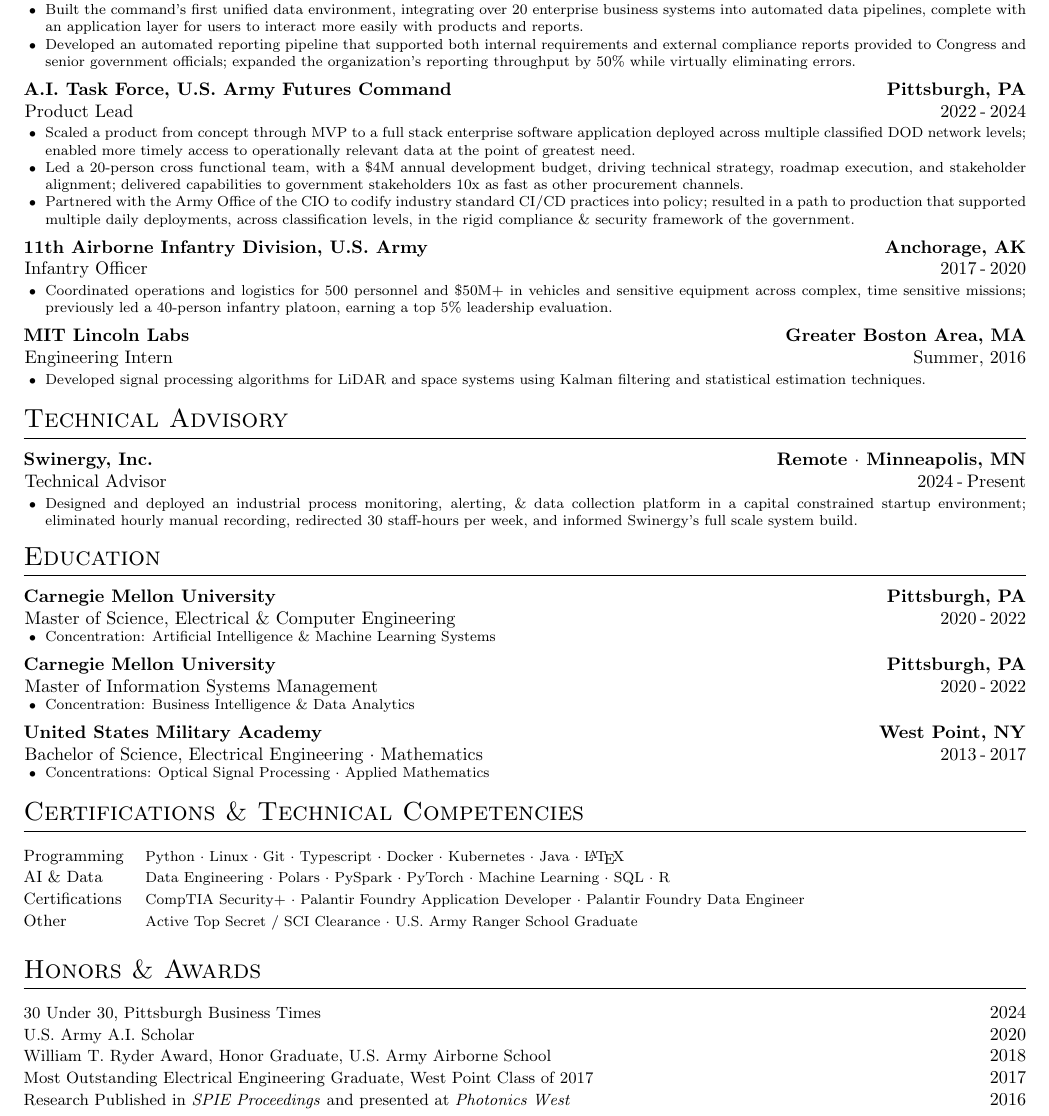
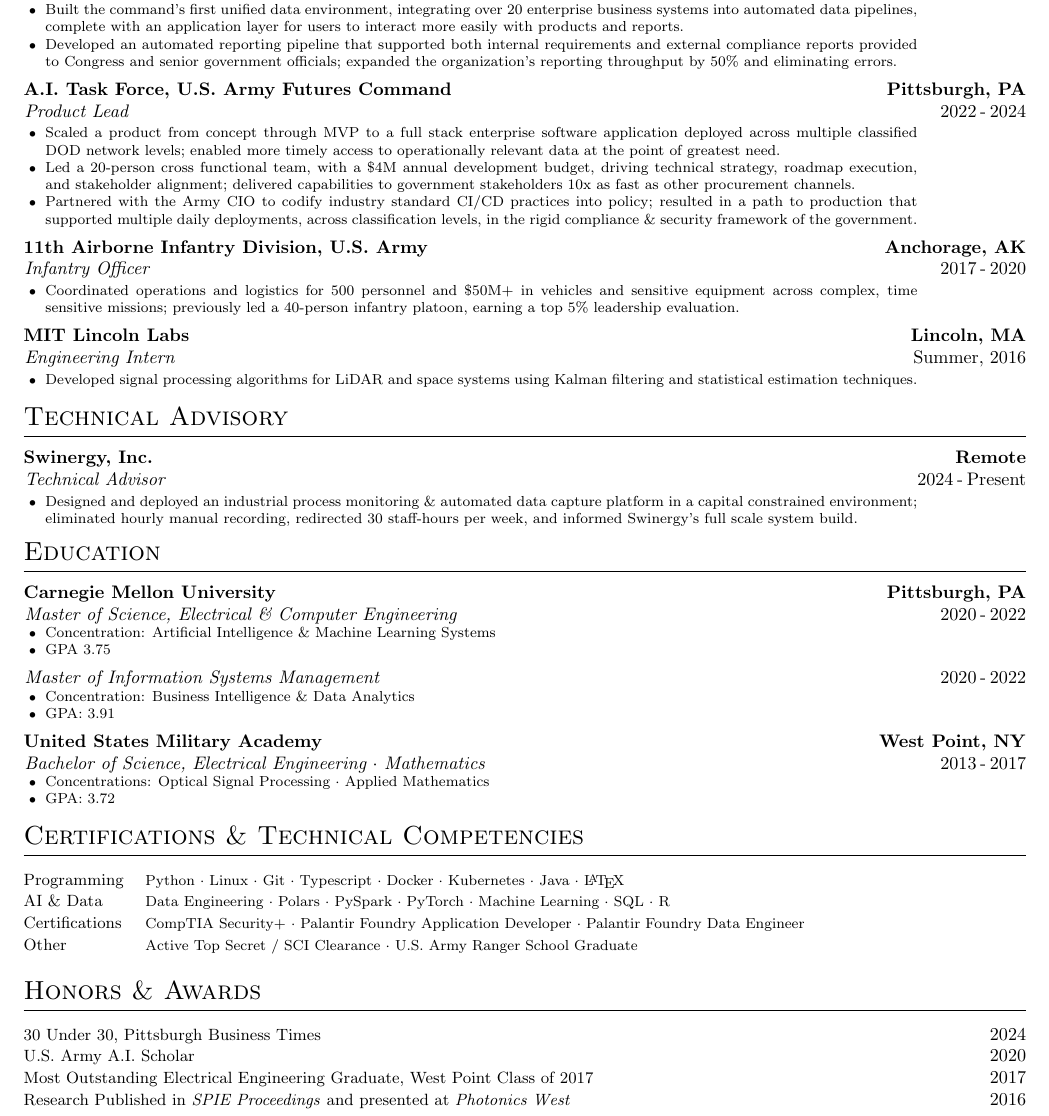
Before and after one commit to jdencker/resume, a LaTeX CV (src/resume.tex): part of the page, cut so that both start at the same text. Compiled offline with pdfLaTeX.

Commit message:
fix(style): add margin and combine bullets

```diff
--- a/src/resume.tex
+++ b/src/resume.tex
@@ -40,6 +40,7 @@
     itemsep=0pt, % separation between bullets
     topsep=0pt, % top & bottom separation between itemize and bordering elements
     leftmargin=12pt, % left margin in raw pt from left of page
+    rightmargin=60pt, % keep bullets clear of right-aligned locations and dates
     parsep=0pt,
     partopsep=0pt,
     label=\scriptsize$\bullet$ % reduce standard bullet size
@@ -69,66 +70,68 @@
 %% ----- EXPERIENCE ----- %
 \section{Professional Experience}
     \textbf{Data \& Innovation Directorate, U.S. Army Recruiting Command} \hfill \textbf{Chicago, IL} \\
-    \hspace*{0.5pt}Data Integration Lead \hfill 2024\hspace{2pt}-\hspace{2pt}Present \\
+    \hspace*{0.5pt}\textit{Data Integration Lead} \hfill 2024\hspace{2pt}-\hspace{2pt}Present \\
         \vspace{-16pt}
         \begin{tightitemize}
             \item Built the command’s first unified data environment, integrating over 20 enterprise business systems into automated data pipelines, complete with an application layer for users to interact more easily with products and reports.
-            \item Developed an automated reporting pipeline that supported both internal requirements and external compliance reports provided to Congress and senior government officials; expanded the organization's reporting throughput by 50\% while virtually eliminating errors.
+            \item Developed an automated reporting pipeline that supported both internal requirements and external compliance reports provided to Congress and senior government officials; expanded the organization's reporting throughput by 50\% and eliminating errors.
         \end{tightitemize}
         \vspace{-2pt}
     \textbf{A.I. Task Force, U.S. Army Futures Command}  \hfill \textbf{Pittsburgh, PA} \\
-    \hspace*{0.5pt}Product Lead \hfill 2022\hspace{2pt}-\hspace{2pt}2024 \\
+    \hspace*{0.5pt}\textit{Product Lead} \hfill 2022\hspace{2pt}-\hspace{2pt}2024 \\
         \vspace{-16pt}
         \begin{tightitemize}
             \item Scaled a product from concept through MVP to a full stack enterprise software application deployed across multiple classified DOD network levels; enabled more timely access to operationally relevant data at the point of greatest need.
             \item Led a 20-person cross functional team, with a \$4M annual development budget, driving technical strategy, roadmap execution, and stakeholder alignment; delivered capabilities to government stakeholders 10x as fast as other procurement channels.
-            \item Partnered with the Army Office of the CIO to codify industry standard CI/CD practices into policy; resulted in a path to production that supported multiple daily deployments, across classification levels, in the rigid compliance \& security framework of the government.
+            \item Partnered with the Army CIO to codify industry standard CI/CD practices into policy; resulted in a path to production that supported multiple daily deployments, across classification levels, in the rigid compliance \& security framework of the government.
         \end{tightitemize}
         \vspace{-2pt}
     \textbf{11th Airborne Infantry Division, U.S. Army} \hfill \textbf{Anchorage, AK} \\
-    \hspace*{0.5pt}Infantry Officer \hfill  2017\hspace{2pt}-\hspace{2pt}2020 \\
+    \hspace*{0.5pt}\textit{Infantry Officer} \hfill  2017\hspace{2pt}-\hspace{2pt}2020 \\
         \vspace{-16pt}
         \begin{tightitemize}
             \item Coordinated operations and logistics for 500 personnel and \$50M+ in vehicles and sensitive equipment across complex, time sensitive missions; previously led a 40-person infantry platoon, earning a top 5\% leadership evaluation.
         \end{tightitemize}
         \vspace{-2pt}
-        \textbf{MIT Lincoln Labs} \hfill \textbf{Greater Boston Area, MA} \\
-    \hspace*{0.5pt}Engineering Intern \hfill  Summer, 2016 \\
+        \textbf{MIT Lincoln Labs} \hfill \textbf{Lincoln, MA} \\
+    \hspace*{0.5pt}\textit{Engineering Intern} \hfill  Summer, 2016 \\
         \vspace{-16pt}
         \begin{tightitemize}
             \item Developed signal processing algorithms for LiDAR and space systems using Kalman filtering and statistical estimation techniques.
         \end{tightitemize}
 \medskip
 \section{Technical Advisory}
-    \textbf{Swinergy, Inc.} \hfill \textbf{Remote $\cdot$ Minneapolis, MN} \\
-    \hspace*{0.5pt}Technical Advisor \hfill 2024\hspace{2pt}-\hspace{2pt}Present \\
+    \textbf{Swinergy, Inc.} \hfill \textbf{Remote} \\
+    \hspace*{0.5pt}\textit{Technical Advisor} \hfill 2024\hspace{2pt}-\hspace{2pt}Present \\
         \vspace{-16pt}
         \begin{tightitemize}
-            \item Designed and deployed an industrial process monitoring, alerting, \& data collection platform in a capital constrained startup environment; eliminated hourly manual recording, redirected 30 staff-hours per week, and informed Swinergy's full scale system build.
+            \item Designed and deployed an industrial process monitoring \& automated data capture platform in a capital constrained environment; eliminated hourly manual recording, redirected 30 staff-hours per week, and informed Swinergy's full scale system build.
         \end{tightitemize}
         \vspace{-2pt}
 \medskip
 %% ----- EDUCATION ----- %
 \section{Education}
     \textbf{Carnegie Mellon University  \hfill \textbf{Pittsburgh, PA}} \\
-    \hspace*{0.5pt}Master of Science, Electrical \& Computer Engineering \hfill 2020\hspace{2pt}-\hspace{2pt}2022 \\
+    \hspace*{0.5pt}\textit{Master of Science, Electrical \& Computer Engineering} \hfill 2020\hspace{2pt}-\hspace{2pt}2022 \\
         \vspace{-18pt}
         \begin{tightitemize}
             \item Concentration: Artificial Intelligence \& Machine Learning Systems
+            \item GPA 3.75
         \end{tightitemize}
         \vspace{-2pt}
-    \textbf{Carnegie Mellon University  \hfill \textbf{Pittsburgh, PA}} \\
-    \hspace*{0.5pt}Master of Information Systems Management \hfill 2020\hspace{2pt}-\hspace{2pt}2022 \\
+    \hspace*{0.5pt}\textit{Master of Information Systems Management} \hfill 2020\hspace{2pt}-\hspace{2pt}2022 \\
         \vspace{-18pt}
         \begin{tightitemize}
             \item Concentration: Business Intelligence \& Data Analytics
+            \item GPA: 3.91
         \end{tightitemize}
         \vspace{-2pt}
     \textbf{United States Military Academy \hfill West Point, NY} \\
-    \hspace*{0.5pt}Bachelor of Science, Electrical Engineering $\cdot$ Mathematics \hfill 2013\hspace{2pt}-\hspace{2pt}2017 \\
+    \hspace*{0.5pt}\textit{Bachelor of Science, Electrical Engineering $\cdot$ Mathematics} \hfill 2013\hspace{2pt}-\hspace{2pt}2017 \\
         \vspace{-18pt}
         \begin{tightitemize}
             \item Concentrations: Optical Signal Processing $\cdot$ Applied Mathematics
+            \item GPA: 3.72
         \end{tightitemize}
 \medskip
 %% ------ SKILLS ----- %
@@ -145,7 +148,6 @@
     \begin{tabularx}{\linewidth}{@{}l X@{}}
         \small 30 Under 30, Pittsburgh Business Times & \hfill 2024 \\
         \small U.S. Army A.I. Scholar & \hfill 2020 \\
-        \small William T. Ryder Award, Honor Graduate, U.S. Army Airborne School & \hfill 2018 \\
         \small Most Outstanding Electrical Engineering Graduate, West Point Class of 2017 & \hfill 2017 \\
         \small Research Published in \textit{SPIE Proceedings} and presented at \textit{Photonics West} &  \hfill 2016\\
     \end{tabularx}
```
